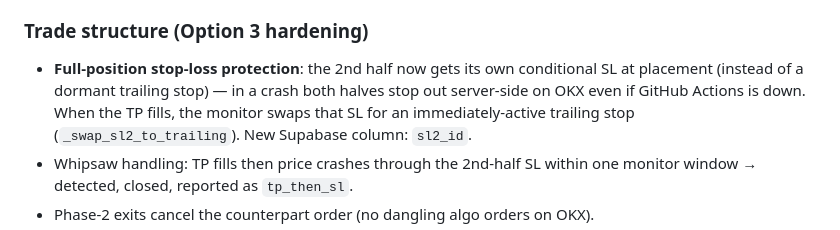
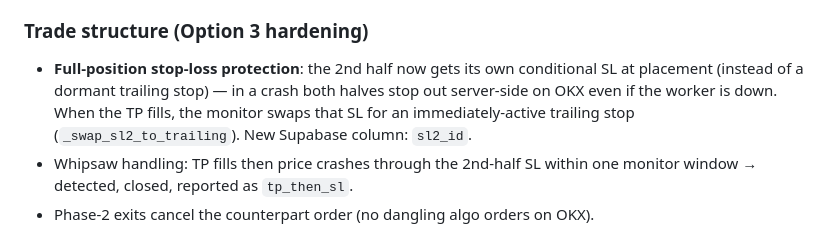
Before and after one commit to ChaosLabsX/okx-trading-ai, a Markdown page: CHANGELOG.md, the part around the change. GitHub-like rendering.

Commit message:
docs(changelog): the SL survives the worker being down, not Actions
The Option 3 hardening entry said both halves stop out server-side "even if
GitHub Actions is down". That was accurate when written - Actions was the runner
then - but it now reads as though the protection is tied to a system this repo
no longer uses.

The point of the sentence is that the stop lives on OKX's servers and survives
our side going offline, which is true regardless of what runs the worker. Named
the failure, not the runner.

Deliberately the only edit to a historical entry: a changelog records what was
done and when, so it is corrected where the wording would mislead a reader
today, not rewritten to match the present. The other references in that entry
(_swap_sl2_to_trailing, the sl2_id column) were checked and are still accurate.

Co-Authored-By: Claude Opus 5 <noreply@anthropic.com>

```diff
--- a/CHANGELOG.md
+++ b/CHANGELOG.md
@@ -340,7 +340,7 @@ Full audit against **live OKX spot data** (volume ranks, listing status, perp av
 ### Trade structure (Option 3 hardening)
 - **Full-position stop-loss protection**: the 2nd half now gets its own conditional SL at
   placement (instead of a dormant trailing stop) — in a crash both halves stop out server-side
-  on OKX even if GitHub Actions is down. When the TP fills, the monitor swaps that SL for an
+  on OKX even if the worker is down. When the TP fills, the monitor swaps that SL for an
   immediately-active trailing stop (`_swap_sl2_to_trailing`). New Supabase column: `sl2_id`.
 - Whipsaw handling: TP fills then price crashes through the 2nd-half SL within one monitor
   window → detected, closed, reported as `tp_then_sl`.
```
